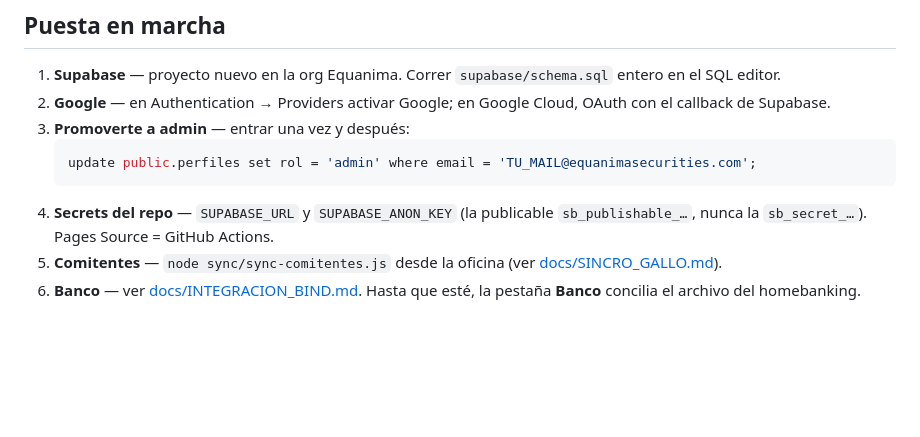
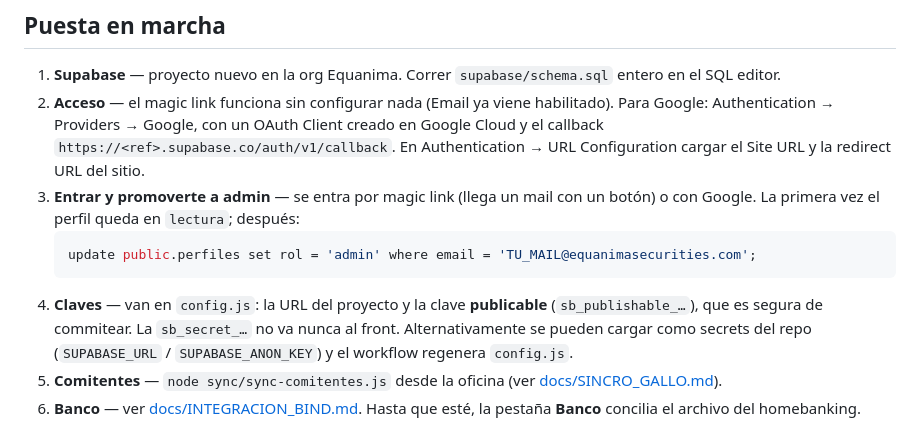
Before and after one commit to franzunino2-dot/equanima-cheques, a Markdown page: README.md, the part around the change. GitHub-like rendering; blank space fills up the shorter version.

Commit message:
README: claves en config.js y magic link
Co-Authored-By: Claude Opus 5 <noreply@anthropic.com>

````diff
--- a/README.md
+++ b/README.md
@@ -75,14 +75,19 @@ localStorage.eq_cheques_force_demo = '1'
 
 1. **Supabase** — proyecto nuevo en la org Equanima. Correr `supabase/schema.sql`
    entero en el SQL editor.
-2. **Google** — en Authentication → Providers activar Google; en Google Cloud,
-   OAuth con el callback de Supabase.
-3. **Promoverte a admin** — entrar una vez y después:
+2. **Acceso** — el magic link funciona sin configurar nada (Email ya viene
+   habilitado). Para Google: Authentication → Providers → Google, con un OAuth
+   Client creado en Google Cloud y el callback `https://<ref>.supabase.co/auth/v1/callback`.
+   En Authentication → URL Configuration cargar el Site URL y la redirect URL del sitio.
+3. **Entrar y promoverte a admin** — se entra por magic link (llega un mail con
+   un botón) o con Google. La primera vez el perfil queda en `lectura`; después:
    ```sql
    update public.perfiles set rol = 'admin' where email = 'TU_MAIL@equanimasecurities.com';
    ```
-4. **Secrets del repo** — `SUPABASE_URL` y `SUPABASE_ANON_KEY` (la publicable
-   `sb_publishable_…`, nunca la `sb_secret_…`). Pages Source = GitHub Actions.
+4. **Claves** — van en `config.js`: la URL del proyecto y la clave **publicable**
+   (`sb_publishable_…`), que es segura de commitear. La `sb_secret_…` no va nunca
+   al front. Alternativamente se pueden cargar como secrets del repo
+   (`SUPABASE_URL` / `SUPABASE_ANON_KEY`) y el workflow regenera `config.js`.
 5. **Comitentes** — `node sync/sync-comitentes.js` desde la oficina
    (ver [docs/SINCRO_GALLO.md](docs/SINCRO_GALLO.md)).
 6. **Banco** — ver [docs/INTEGRACION_BIND.md](docs/INTEGRACION_BIND.md). Hasta
````
